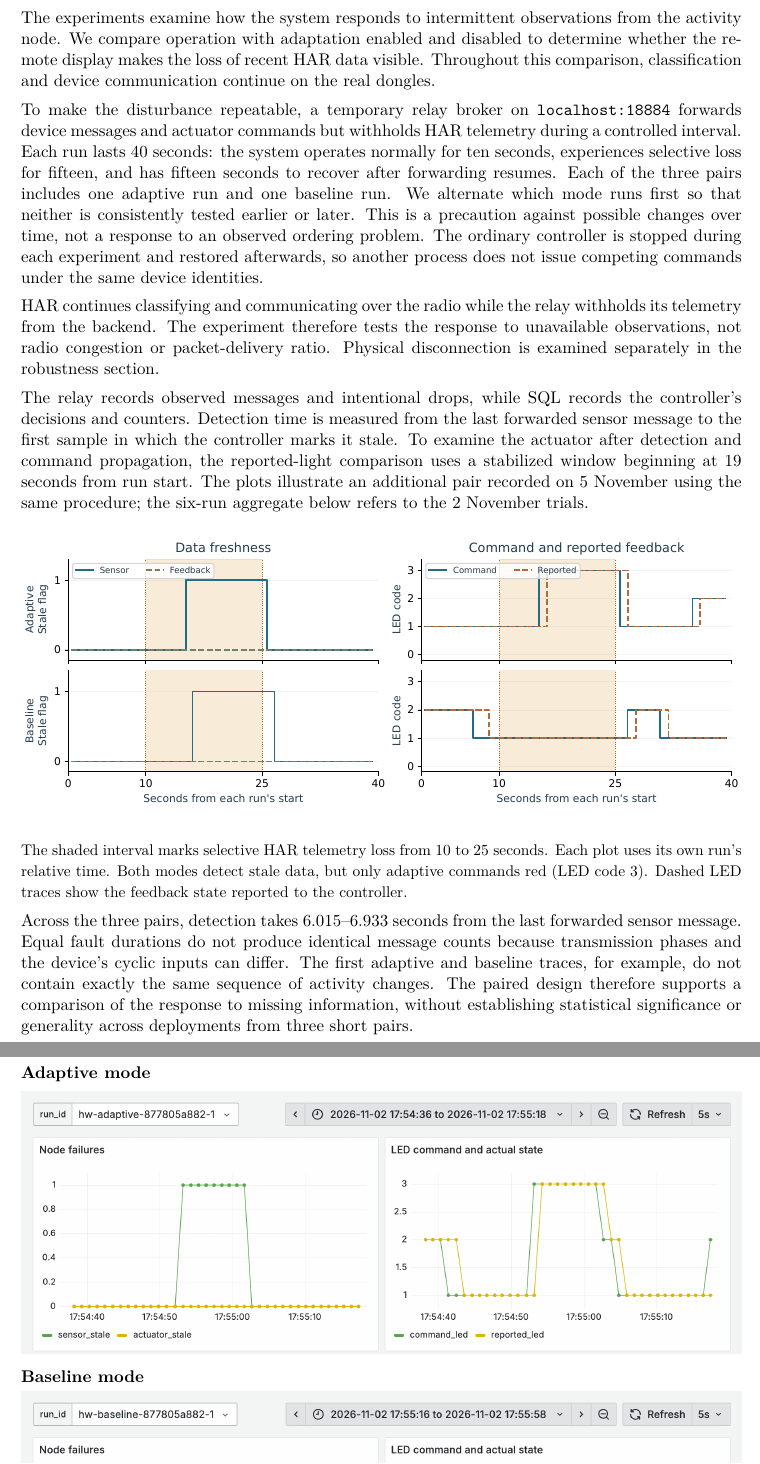
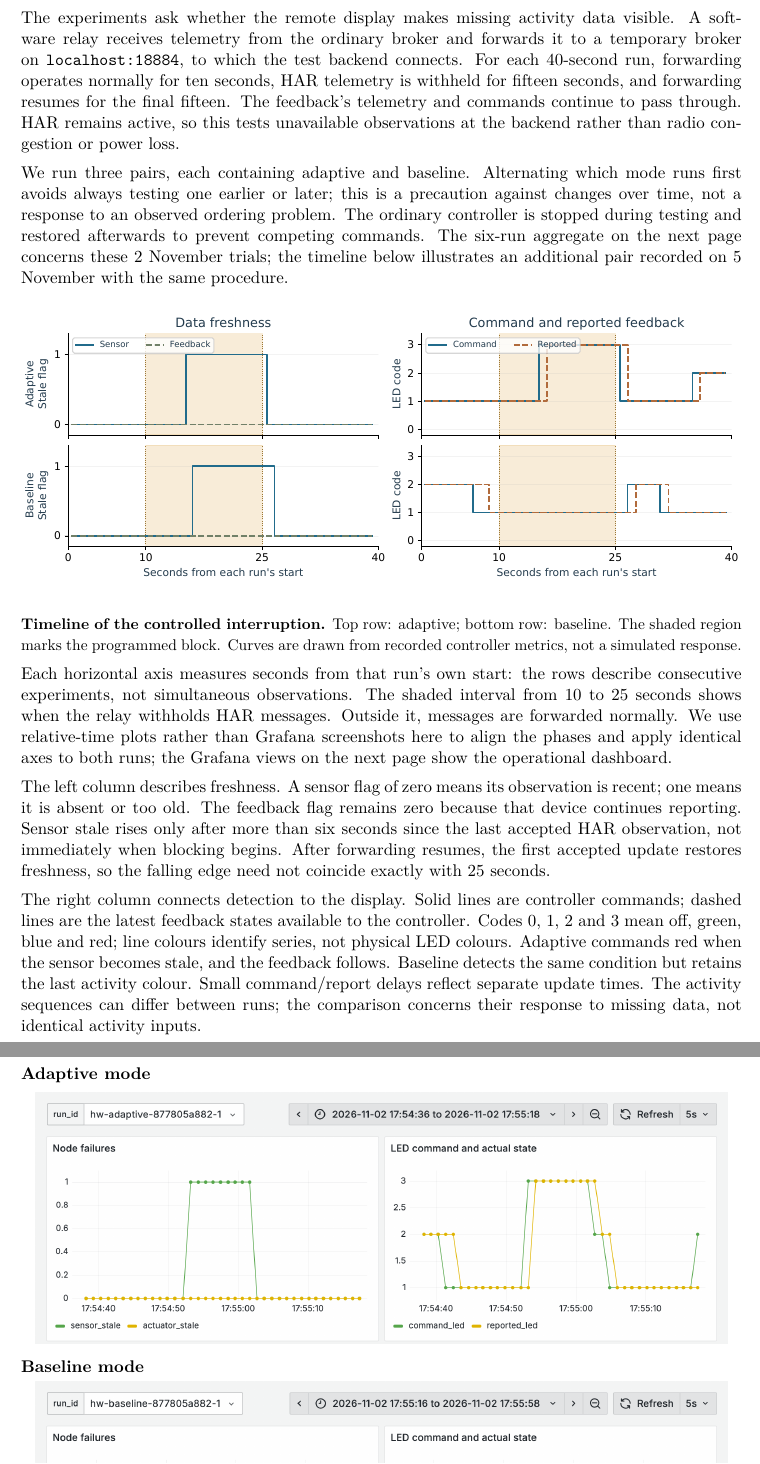
Before and after one commit to martinaspeciale/activitylink-iot, a LaTeX document (docs/report/ActivityLink_Report.tex): two parts of pages 7 and 8 of 10, joined at a grey line, cut at the place of the change. Compiled offline with pdfLaTeX.

Commit message:
Explain experimental timelines and aggregate graphs in detail

```diff
--- a/docs/report/ActivityLink_Report.tex
+++ b/docs/report/ActivityLink_Report.tex
@@ -168,21 +168,20 @@ MQTT 3.1.1 uses clean sessions, quality-of-service level 0 (QoS 0) and non-retai
 
 \clearpage
 \reportsection{Experimental design}
-The experiments examine how the system responds to intermittent observations from the activity node. We compare operation with adaptation enabled and disabled to determine whether the remote display makes the loss of recent HAR data visible. Throughout this comparison, classification and device communication continue on the real dongles.
+The experiments ask whether the remote display makes missing activity data visible. A software relay receives telemetry from the ordinary broker and forwards it to a temporary broker on \texttt{localhost:18884}, to which the test backend connects. For each 40-second run, forwarding operates normally for ten seconds, HAR telemetry is withheld for fifteen seconds, and forwarding resumes for the final fifteen. The feedback's telemetry and commands continue to pass through. HAR remains active, so this tests unavailable observations at the backend rather than radio congestion or power loss.
 
-To make the disturbance repeatable, a temporary relay broker on \texttt{localhost:18884} forwards device messages and actuator commands but withholds HAR telemetry during a controlled interval. Each run lasts 40 seconds: the system operates normally for ten seconds, experiences selective loss for fifteen, and has fifteen seconds to recover after forwarding resumes. Each of the three pairs includes one adaptive run and one baseline run. We alternate which mode runs first so that neither is consistently tested earlier or later. This is a precaution against possible changes over time, not a response to an observed ordering problem. The ordinary controller is stopped during each experiment and restored afterwards, so another process does not issue competing commands under the same device identities.
-
-HAR continues classifying and communicating over the radio while the relay withholds its telemetry from the backend. The experiment therefore tests the response to unavailable observations, not radio congestion or packet-delivery ratio. Physical disconnection is examined separately in the robustness section.
-
-The relay records observed messages and intentional drops, while SQL records the controller's decisions and counters. Detection time is measured from the last forwarded sensor message to the first sample in which the controller marks it stale. To examine the actuator after detection and command propagation, the reported-light comparison uses a stabilized window beginning at 19 seconds from run start. The plots illustrate an additional pair recorded on 5 November using the same procedure; the six-run aggregate below refers to the 2 November trials.
+We run three pairs, each containing adaptive and baseline. Alternating which mode runs first avoids always testing one earlier or later; this is a precaution against changes over time, not a response to an observed ordering problem. The ordinary controller is stopped during testing and restored afterwards to prevent competing commands. The six-run aggregate on the next page concerns these 2 November trials; the timeline below illustrates an additional pair recorded on 5 November with the same procedure.
 
 \begin{center}
 \includegraphics[width=\linewidth]{stress-timeline.pdf}
 \end{center}
-{\small The shaded interval marks selective HAR telemetry loss from 10 to 25 seconds. Each plot uses its own run's relative time. Both modes detect stale data, but only adaptive commands red (LED code 3). Dashed LED traces show the feedback state reported to the controller.}
+{\small\textbf{Timeline of the controlled interruption.} Top row: adaptive; bottom row: baseline. The shaded region marks the programmed block. Curves are drawn from recorded controller metrics, not a simulated response.}
 
+Each horizontal axis measures seconds from that run's own start: the rows describe consecutive experiments, not simultaneous observations. The shaded interval from 10 to 25 seconds shows when the relay withholds HAR messages. Outside it, messages are forwarded normally. We use relative-time plots rather than Grafana screenshots here to align the phases and apply identical axes to both runs; the Grafana views on the next page show the operational dashboard.
 
-Across the three pairs, detection takes 6.015--6.933 seconds from the last forwarded sensor message. Equal fault durations do not produce identical message counts because transmission phases and the device's cyclic inputs can differ. The first adaptive and baseline traces, for example, do not contain exactly the same sequence of activity changes. The paired design therefore supports a comparison of the response to missing information, without establishing statistical significance or generality across deployments from three short pairs.
+The left column describes freshness. A sensor flag of zero means its observation is recent; one means it is absent or too old. The feedback flag remains zero because that device continues reporting. Sensor stale rises only after more than six seconds since the last accepted HAR observation, not immediately when blocking begins. After forwarding resumes, the first accepted update restores freshness, so the falling edge need not coincide exactly with 25 seconds.
+
+The right column connects detection to the display. Solid lines are controller commands; dashed lines are the latest feedback states available to the controller. Codes 0, 1, 2 and 3 mean off, green, blue and red; line colours identify series, not physical LED colours. Adaptive commands red when the sensor becomes stale, and the feedback follows. Baseline detects the same condition but retains the last activity colour. Small command/report delays reflect separate update times. The activity sequences can differ between runs; the comparison concerns their response to missing data, not identical activity inputs.
 
 \clearpage
 \reportsection{Adaptive/baseline results}
@@ -193,5 +194,5 @@ The comparison shows a consistent difference in how missing observations are pre
 
 \smallskip
 \noindent\textbf{Adaptive mode}\par
-\noindent\includegraphics[width=\linewidth]{grafana-adaptive.png}\par
+\noindent\makebox[\linewidth][c]{\includegraphics[width=0.96\linewidth]{grafana-adaptive.png}}\par
 \noindent\textbf{Baseline mode}\par
```
Also changed, not shown: ActivityLink_Report.pdf, docs/report/ActivityLink_Report.tex (15 more changed lines), 1 other file.
